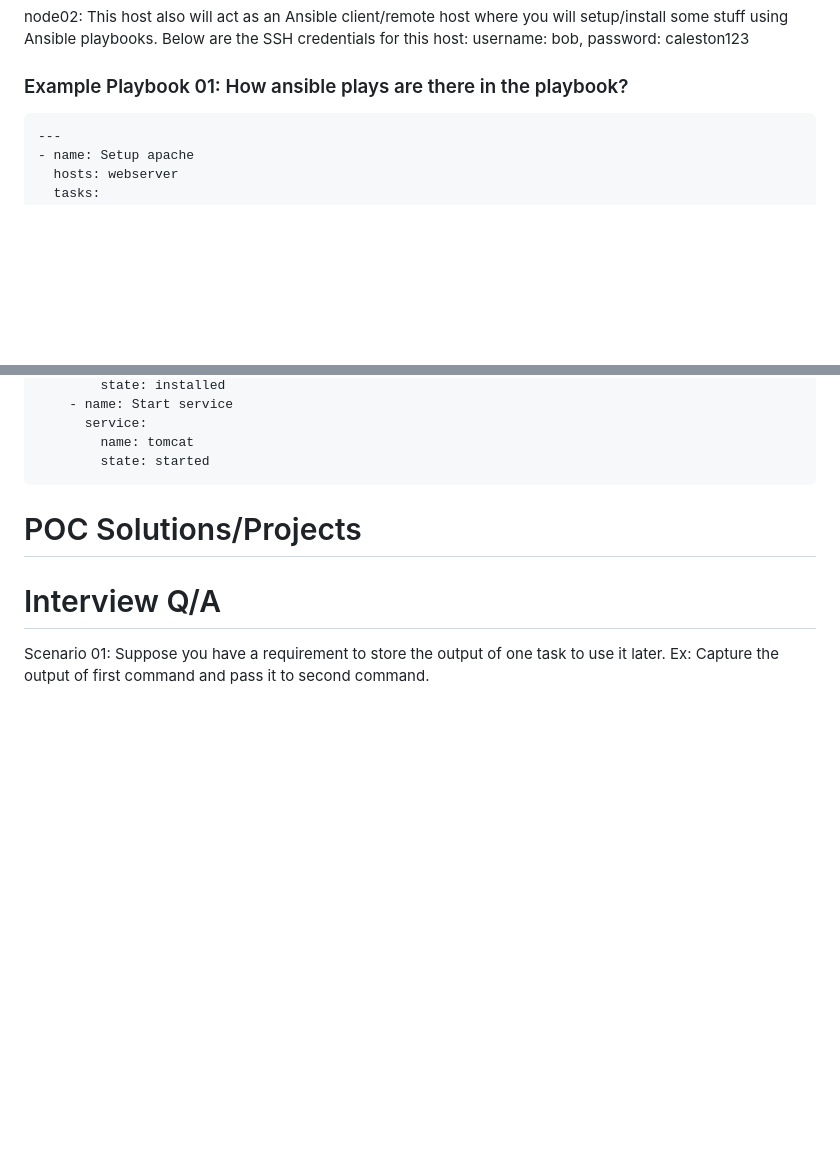
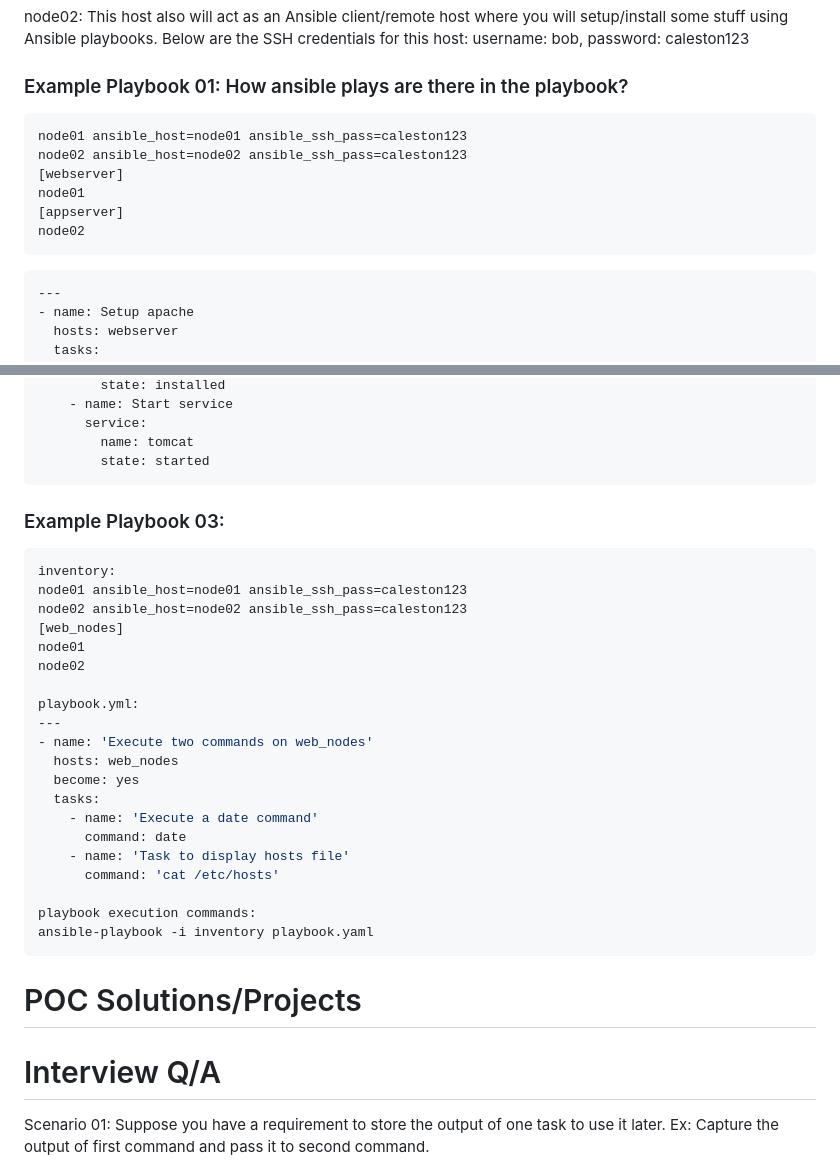
Before and after one commit to devopsadda/learn-ansible, a Markdown page: README.md, 2 parts joined by grey strips. GitHub-like rendering; blank space fills up the shorter version.

Commit message:
updated the learning docs

````diff
--- a/README.md
+++ b/README.md
@@ -134,7 +134,14 @@ username: bob, password: caleston123
 node02: This host also will act as an Ansible client/remote host where you will setup/install some stuff using Ansible playbooks. Below are the SSH credentials for this host:
 username: bob, password: caleston123
 ### Example Playbook 01: How ansible plays are there in the playbook?
-
+```yaml
+node01 ansible_host=node01 ansible_ssh_pass=caleston123
+node02 ansible_host=node02 ansible_ssh_pass=caleston123
+[webserver]
+node01
+[appserver]
+node02
+```
 ```yaml
 ---
 - name: Setup apache
@@ -190,6 +195,30 @@ username: bob, password: caleston123
         name: tomcat
         state: started
 ```
+### Example Playbook 03:
+
+```yaml
+inventory:
+node01 ansible_host=node01 ansible_ssh_pass=caleston123
+node02 ansible_host=node02 ansible_ssh_pass=caleston123
+[web_nodes]
+node01
+node02
+
+playbook.yml:
+---
+- name: 'Execute two commands on web_nodes'
+  hosts: web_nodes
+  become: yes
+  tasks:
+    - name: 'Execute a date command'
+      command: date
+    - name: 'Task to display hosts file'
+      command: 'cat /etc/hosts'
+
+playbook execution commands:
+ansible-playbook -i inventory playbook.yaml
+```
 
 # POC Solutions/Projects
 
````
Also changed, not shown: other parts of README.md (+0 -2 lines).
